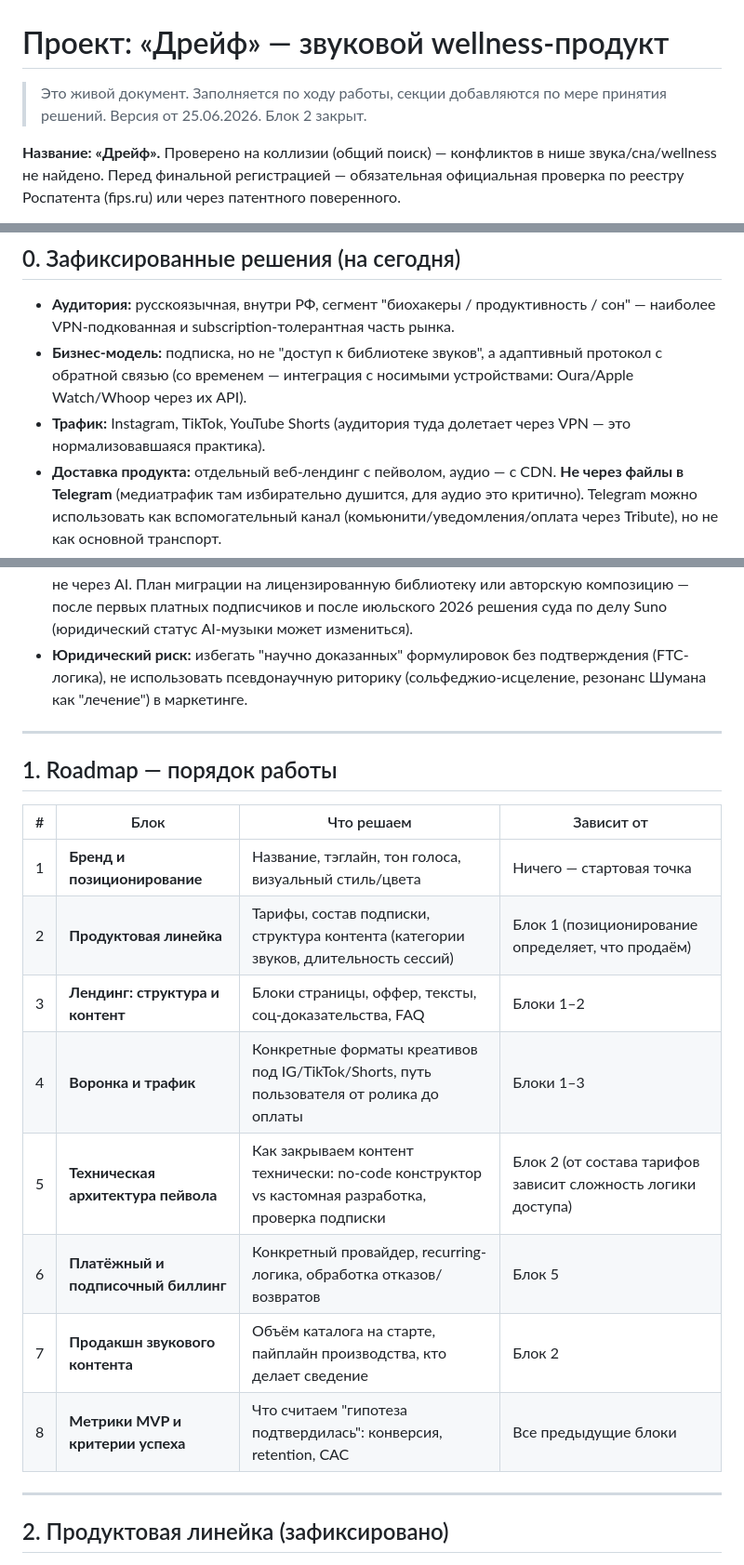
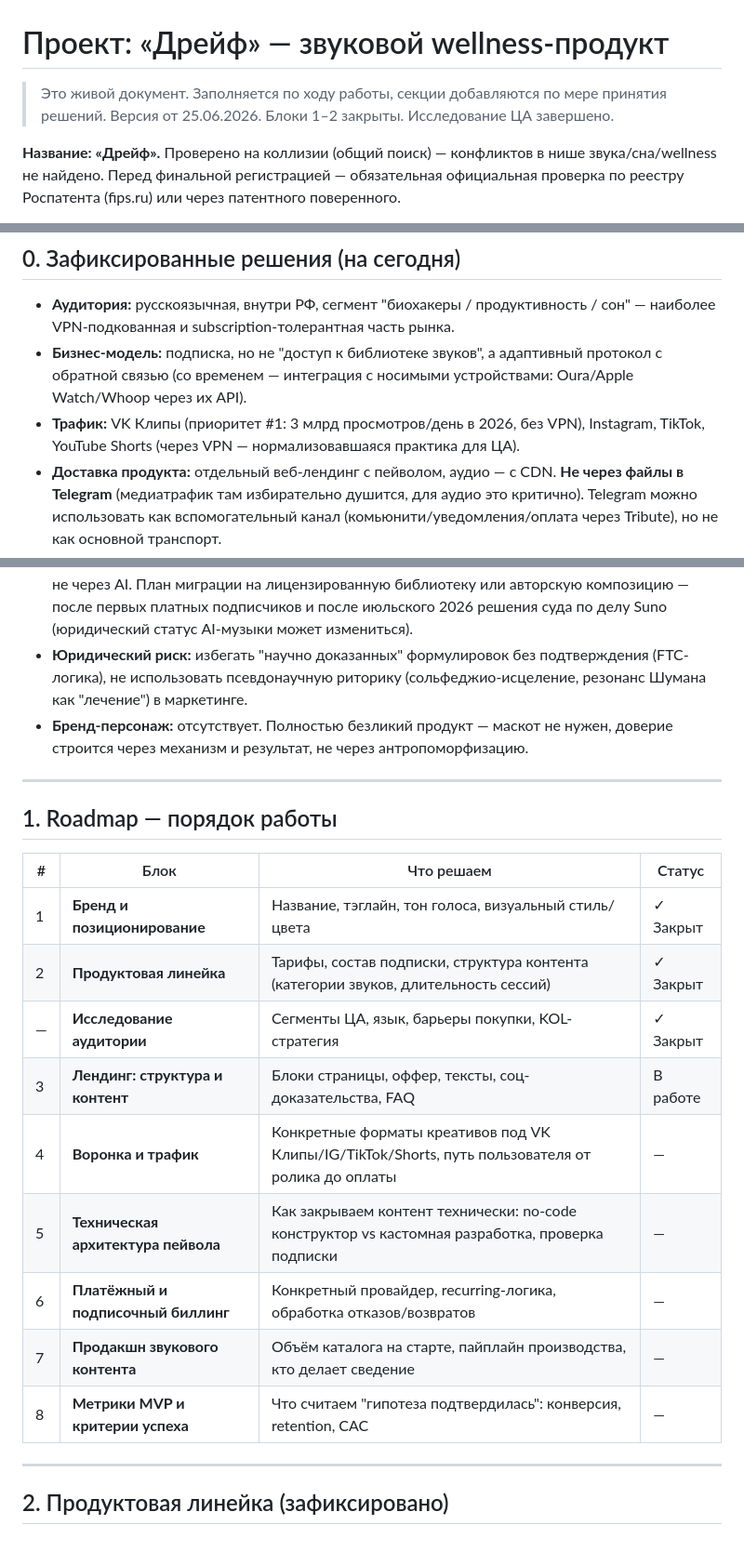
Before and after one commit to usoltvas870/dreif, a Markdown page: project-brief.md, 3 parts joined by grey strips. Shown at 93% size. Rendered like a GitHub page.

```diff
--- a/project-brief.md
+++ b/project-brief.md
@@ -1,6 +1,6 @@
 # Проект: «Дрейф» — звуковой wellness-продукт
 
-> Это живой документ. Заполняется по ходу работы, секции добавляются по мере принятия решений. Версия от 25.06.2026. Блок 2 закрыт.
+> Это живой документ. Заполняется по ходу работы, секции добавляются по мере принятия решений. Версия от 25.06.2026. Блоки 1–2 закрыты. Исследование ЦА завершено.
 
 **Название: «Дрейф».** Проверено на коллизии (общий поиск) — конфликтов в нише звука/сна/wellness не найдено. Перед финальной регистрацией — обязательная официальная проверка по реестру Роспатента (fips.ru) или через патентного поверенного.
 
@@ -20,26 +20,28 @@
 
 - **Аудитория:** русскоязычная, внутри РФ, сегмент "биохакеры / продуктивность / сон" — наиболее VPN-подкованная и subscription-толерантная часть рынка.
 - **Бизнес-модель:** подписка, но не "доступ к библиотеке звуков", а адаптивный протокол с обратной связью (со временем — интеграция с носимыми устройствами: Oura/Apple Watch/Whoop через их API).
-- **Трафик:** Instagram, TikTok, YouTube Shorts (аудитория туда долетает через VPN — это нормализовавшаяся практика).
+- **Трафик:** VK Клипы (приоритет #1: 3 млрд просмотров/день в 2026, без VPN), Instagram, TikTok, YouTube Shorts (через VPN — нормализовавшаяся практика для ЦА).
 - **Доставка продукта:** отдельный веб-лендинг с пейволом, аудио — с CDN. **Не через файлы в Telegram** (медиатрафик там избирательно душится, для аудио это критично). Telegram можно использовать как вспомогательный канал (комьюнити/уведомления/оплата через Tribute), но не как основной транспорт.
 - **Платежи:** российский домашний процессинг (ЮKassa / CloudPayments / Robokassa, приём карт «Мир» и СБП) — не Stripe/Paddle.
 - **Производство звука (MVP-этап):** эмбиент-обёртка — Suno (не Udio, у него закрытый контур, нельзя экспортировать); точные бинауральные/изохронные частоты — отдельный DSP-синтез, не через AI. План миграции на лицензированную библиотеку или авторскую композицию — после первых платных подписчиков и после июльского 2026 решения суда по делу Suno (юридический статус AI-музыки может измениться).
 - **Юридический риск:** избегать "научно доказанных" формулировок без подтверждения (FTC-логика), не использовать псевдонаучную риторику (сольфеджио-исцеление, резонанс Шумана как "лечение") в маркетинге.
+- **Бренд-персонаж:** отсутствует. Полностью безликий продукт — маскот не нужен, доверие строится через механизм и результат, не через антропоморфизацию.
 
 ---
 
 ## 1. Roadmap — порядок работы
 
-| # | Блок | Что решаем | Зависит от |
-|---|------|------------|------------|
-| 1 | **Бренд и позиционирование** | Название, тэглайн, тон голоса, визуальный стиль/цвета | Ничего — стартовая точка |
-| 2 | **Продуктовая линейка** | Тарифы, состав подписки, структура контента (категории звуков, длительность сессий) | Блок 1 (позиционирование определяет, что продаём) |
-| 3 | **Лендинг: структура и контент** | Блоки страницы, оффер, тексты, соц-доказательства, FAQ | Блоки 1–2 |
-| 4 | **Воронка и трафик** | Конкретные форматы креативов под IG/TikTok/Shorts, путь пользователя от ролика до оплаты | Блоки 1–3 |
-| 5 | **Техническая архитектура пейвола** | Как закрываем контент технически: no-code конструктор vs кастомная разработка, проверка подписки | Блок 2 (от состава тарифов зависит сложность логики доступа) |
-| 6 | **Платёжный и подписочный биллинг** | Конкретный провайдер, recurring-логика, обработка отказов/возвратов | Блок 5 |
-| 7 | **Продакшн звукового контента** | Объём каталога на старте, пайплайн производства, кто делает сведение | Блок 2 |
-| 8 | **Метрики MVP и критерии успеха** | Что считаем "гипотеза подтвердилась": конверсия, retention, CAC | Все предыдущие блоки |
+| # | Блок | Что решаем | Статус |
+|---|------|------------|--------|
+| 1 | **Бренд и позиционирование** | Название, тэглайн, тон голоса, визуальный стиль/цвета | ✓ Закрыт |
+| 2 | **Продуктовая линейка** | Тарифы, состав подписки, структура контента (категории звуков, длительность сессий) | ✓ Закрыт |
+| — | **Исследование аудитории** | Сегменты ЦА, язык, барьеры покупки, KOL-стратегия | ✓ Закрыт |
+| 3 | **Лендинг: структура и контент** | Блоки страницы, оффер, тексты, соц-доказательства, FAQ | В работе |
+| 4 | **Воронка и трафик** | Конкретные форматы креативов под VK Клипы/IG/TikTok/Shorts, путь пользователя от ролика до оплаты | — |
+| 5 | **Техническая архитектура пейвола** | Как закрываем контент технически: no-code конструктор vs кастомная разработка, проверка подписки | — |
+| 6 | **Платёжный и подписочный биллинг** | Конкретный провайдер, recurring-логика, обработка отказов/возвратов | — |
+| 7 | **Продакшн звукового контента** | Объём каталога на старте, пайплайн производства, кто делает сведение | — |
+| 8 | **Метрики MVP и критерии успеха** | Что считаем "гипотеза подтвердилась": конверсия, retention, CAC | — |
 
 ---
 
```
Also changed, not shown: other parts of project-brief.md (+49 -1 lines).
